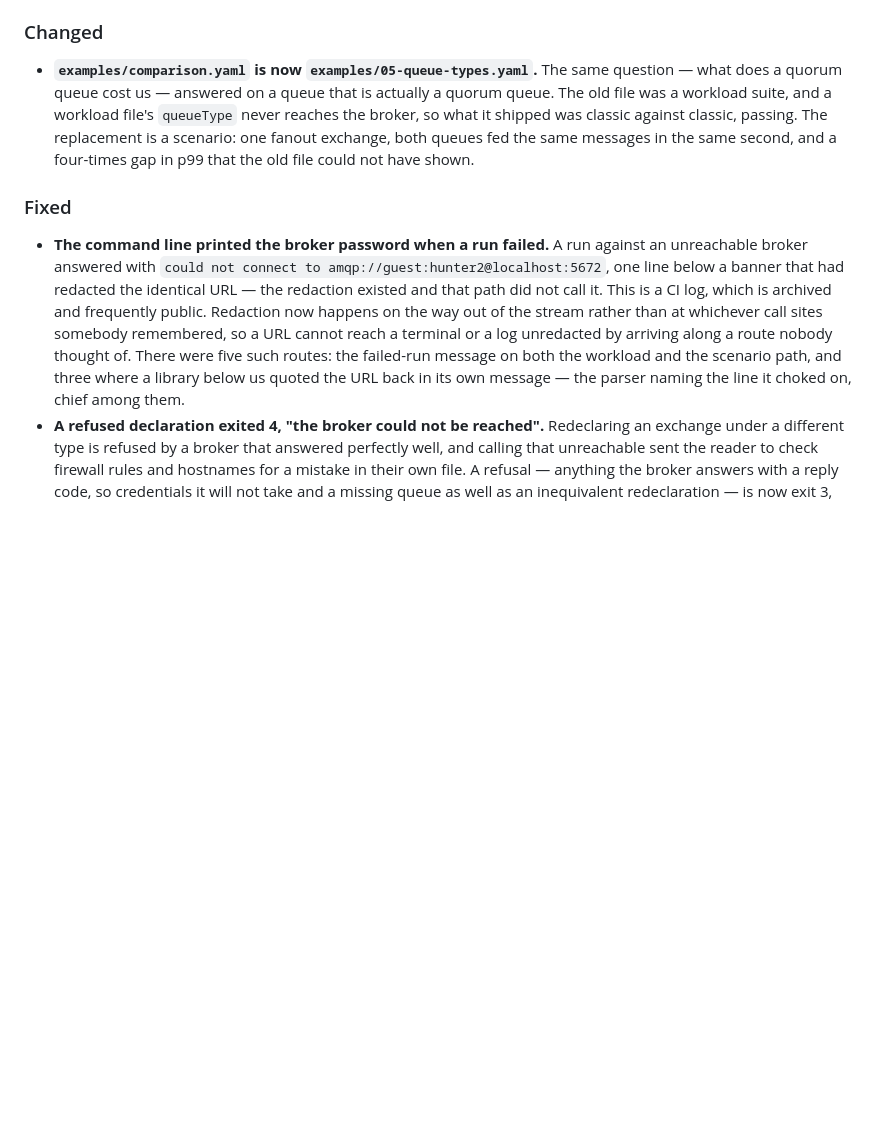
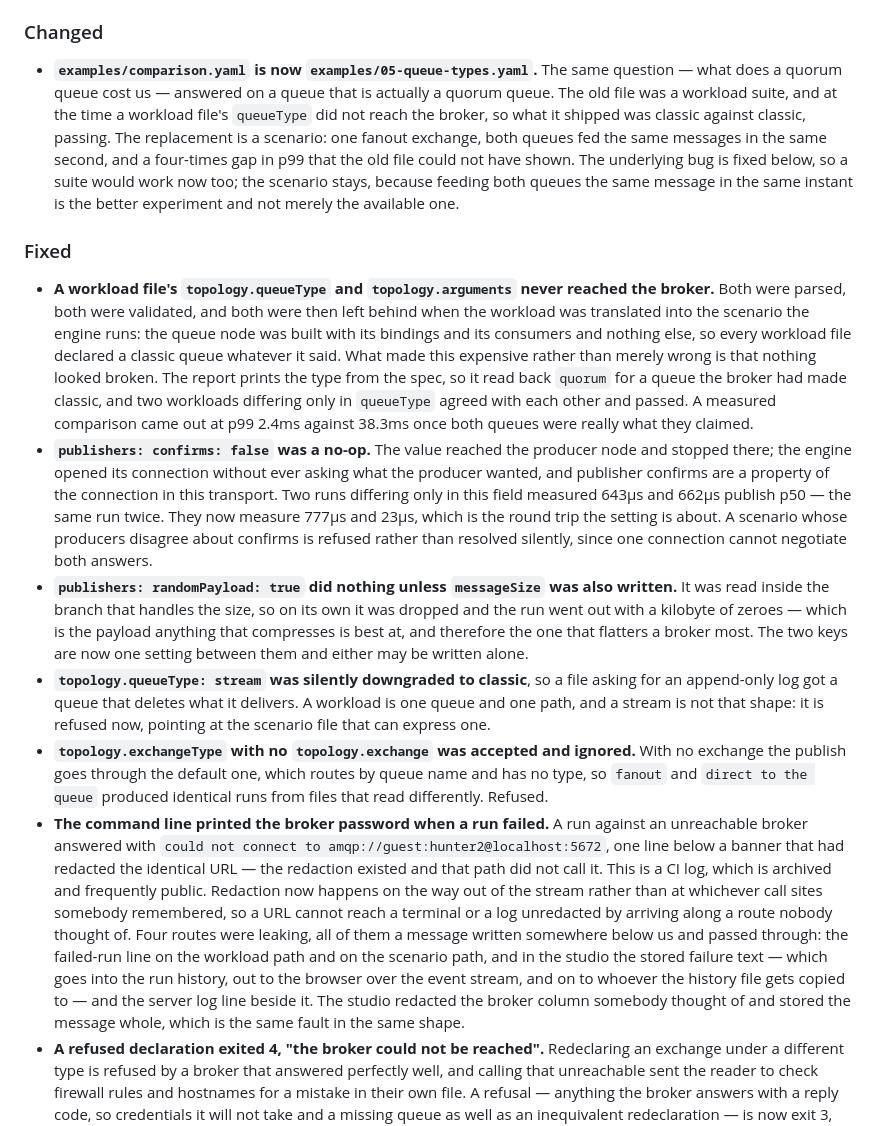
Before and after one commit to AceMQ-Company/acemq-java-amqp-workloads, a Markdown page: CHANGELOG.md, the part around the change. Rendered like a GitHub page; blank space fills up the shorter version.

Commit message:
Count the leaking paths rather than estimating them
Four, measured by running each one with a sentinel password and looking: the
failed-run line on both command-line paths, and in the studio the stored failure
text and the log line beside it. The entry said five and included the parser
quoting the line it choked on -- which does not leak, because Jackson stopped
putting the source in a location by default.

Carries the workload-file entries written alongside this in the same file: the
changelog is one file and there is no way to commit half of it.

```diff
--- a/CHANGELOG.md
+++ b/CHANGELOG.md
@@ -36,13 +36,48 @@ the messaging library's release train.
 ### Changed
 - **`examples/comparison.yaml` is now `examples/05-queue-types.yaml`.** The same
   question — what does a quorum queue cost us — answered on a queue that is
-  actually a quorum queue. The old file was a workload suite, and a workload
-  file's `queueType` never reaches the broker, so what it shipped was classic
-  against classic, passing. The replacement is a scenario: one fanout exchange,
-  both queues fed the same messages in the same second, and a four-times gap in
-  p99 that the old file could not have shown.
+  actually a quorum queue. The old file was a workload suite, and at the time a
+  workload file's `queueType` did not reach the broker, so what it shipped was
+  classic against classic, passing. The replacement is a scenario: one fanout
+  exchange, both queues fed the same messages in the same second, and a
+  four-times gap in p99 that the old file could not have shown. The underlying
+  bug is fixed below, so a suite would work now too; the scenario stays, because
+  feeding both queues the same message in the same instant is the better
+  experiment and not merely the available one.
 
 ### Fixed
+- **A workload file's `topology.queueType` and `topology.arguments` never
+  reached the broker.** Both were parsed, both were validated, and both were
+  then left behind when the workload was translated into the scenario the engine
+  runs: the queue node was built with its bindings and its consumers and nothing
+  else, so every workload file declared a classic queue whatever it said. What
+  made this expensive rather than merely wrong is that nothing looked broken.
+  The report prints the type from the spec, so it read back `quorum` for a queue
+  the broker had made classic, and two workloads differing only in `queueType`
+  agreed with each other and passed. A measured comparison came out at p99 2.4ms
+  against 38.3ms once both queues were really what they claimed.
+- **`publishers: confirms: false` was a no-op.** The value reached the producer
+  node and stopped there; the engine opened its connection without ever asking
+  what the producer wanted, and publisher confirms are a property of the
+  connection in this transport. Two runs differing only in this field measured
+  643µs and 662µs publish p50 — the same run twice. They now measure 777µs and
+  23µs, which is the round trip the setting is about. A scenario whose producers
+  disagree about confirms is refused rather than resolved silently, since one
+  connection cannot negotiate both answers.
+- **`publishers: randomPayload: true` did nothing unless `messageSize` was also
+  written.** It was read inside the branch that handles the size, so on its own
+  it was dropped and the run went out with a kilobyte of zeroes — which is the
+  payload anything that compresses is best at, and therefore the one that
+  flatters a broker most. The two keys are now one setting between them and
+  either may be written alone.
+- **`topology.queueType: stream` was silently downgraded to classic**, so a file
+  asking for an append-only log got a queue that deletes what it delivers. A
+  workload is one queue and one path, and a stream is not that shape: it is
+  refused now, pointing at the scenario file that can express one.
+- **`topology.exchangeType` with no `topology.exchange` was accepted and
+  ignored.** With no exchange the publish goes through the default one, which
+  routes by queue name and has no type, so `fanout` and `direct to the queue`
+  produced identical runs from files that read differently. Refused.
 - **The command line printed the broker password when a run failed.** A run
   against an unreachable broker answered with `could not connect to
   amqp://guest:hunter2@localhost:5672`, one line below a banner that had
@@ -50,10 +85,14 @@ the messaging library's release train.
   it. This is a CI log, which is archived and frequently public. Redaction now
   happens on the way out of the stream rather than at whichever call sites
   somebody remembered, so a URL cannot reach a terminal or a log unredacted by
-  arriving along a route nobody thought of. There were five such routes: the
-  failed-run message on both the workload and the scenario path, and three
-  where a library below us quoted the URL back in its own message — the parser
-  naming the line it choked on, chief among them.
+  arriving along a route nobody thought of. Four routes were leaking, all of
+  them a message written somewhere below us and passed through: the failed-run
+  line on the workload path and on the scenario path, and in the studio the
+  stored failure text — which goes into the run history, out to the browser over
+  the event stream, and on to whoever the history file gets copied to — and the
+  server log line beside it. The studio redacted the broker column somebody
+  thought of and stored the message whole, which is the same fault in the same
+  shape.
 - **A refused declaration exited 4, "the broker could not be reached".**
   Redeclaring an exchange under a different type is refused by a broker that
   answered perfectly well, and calling that unreachable sent the reader to
```
